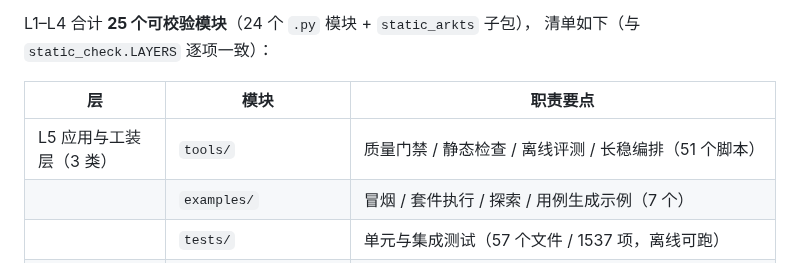
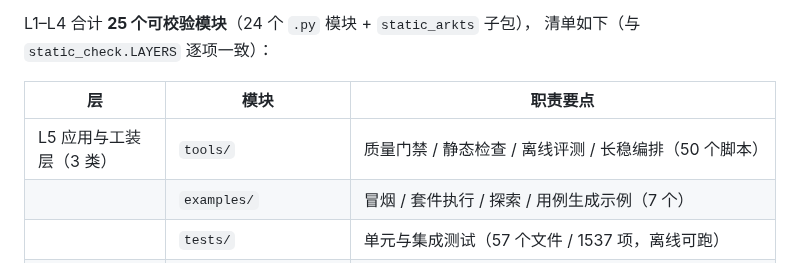
Before and after one commit to gema-secure/ohauto, a Markdown page: README.md, the part around the change. Rendered like a GitHub page.

Commit message:
chore(tools): 移出依赖外部素材的视频生成工装
- tools/make_video.py 依赖仓库外的素材与 imageio-ffmpeg 才能运行，仓库内除自身用法说明外无任何引用
- 副本留存于工作台的移出仓库目录，sha1 与源文件一致
- 连带同步 tools 脚本数由 51 改为 50，并重跑分层架构图

```diff
--- a/README.md
+++ b/README.md
@@ -135,7 +135,7 @@ L1–L4 合计 **25 个可校验模块**（24 个 `.py` 模块 + `static_arkts`
 
 | 层 | 模块 | 职责要点 |
 |---|---|---|
-| L5 应用与工装层（3 类） | `tools/` | 质量门禁 / 静态检查 / 离线评测 / 长稳编排（51 个脚本） |
+| L5 应用与工装层（3 类） | `tools/` | 质量门禁 / 静态检查 / 离线评测 / 长稳编排（50 个脚本） |
 | | `examples/` | 冒烟 / 套件执行 / 探索 / 用例生成示例（7 个） |
 | | `tests/` | 单元与集成测试（57 个文件 / 1537 项，离线可跑） |
 | L4 编排层（6 模块） | `runner.py` | 套件编排 / 重试 / 设备保活 / 内存趋势合并 |
```
Also changed, not shown: docs/architecture.png, 2 other files.
